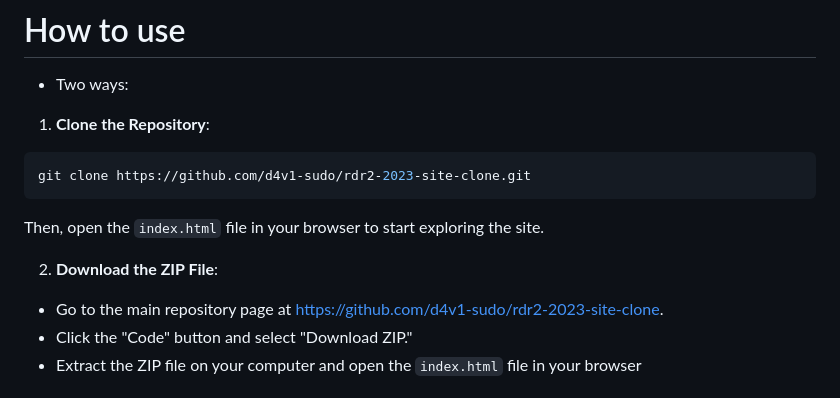
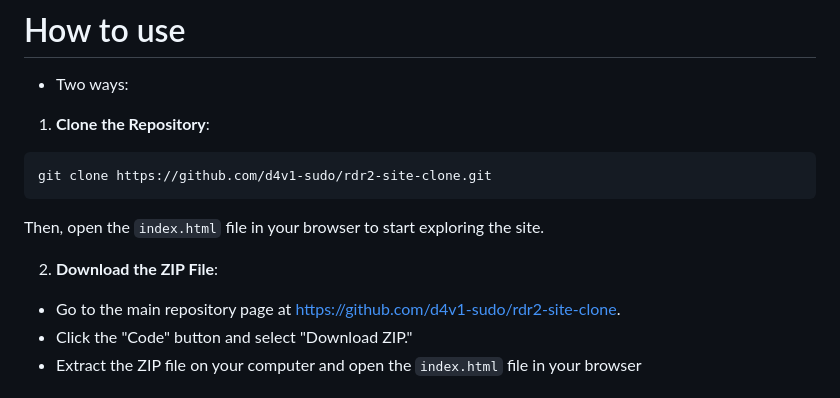
Before and after one commit to d4v1-sudo/rdr2-site-clone, a Markdown page: README.md, the part around one of its changes. Rendered like a GitHub page.

````diff
--- a/README.md
+++ b/README.md
@@ -16,14 +16,14 @@ I know, the code is a mess, but I'm going to try to fix it little by little, wit
 1. **Clone the Repository**:
 
 ```shell
-git clone https://github.com/d4v1-sudo/rdr2-2023-site-clone.git
+git clone https://github.com/d4v1-sudo/rdr2-site-clone.git
 ```
 
 Then, open the `index.html` file in your browser to start exploring the site.
 
 2. **Download the ZIP File**:
 
-- Go to the main repository page at [https://github.com/d4v1-sudo/rdr2-2023-site-clone](https://github.com/d4v1-sudo/rdr2-2023-site-clone.git).
+- Go to the main repository page at [https://github.com/d4v1-sudo/rdr2-site-clone](https://github.com/d4v1-sudo/rdr2-site-clone.git).
 - Click the "Code" button and select "Download ZIP."
 - Extract the ZIP file on your computer and open the `index.html` file in your browser
 
````
Also changed, not shown: other parts of README.md (+1 -1 lines).
